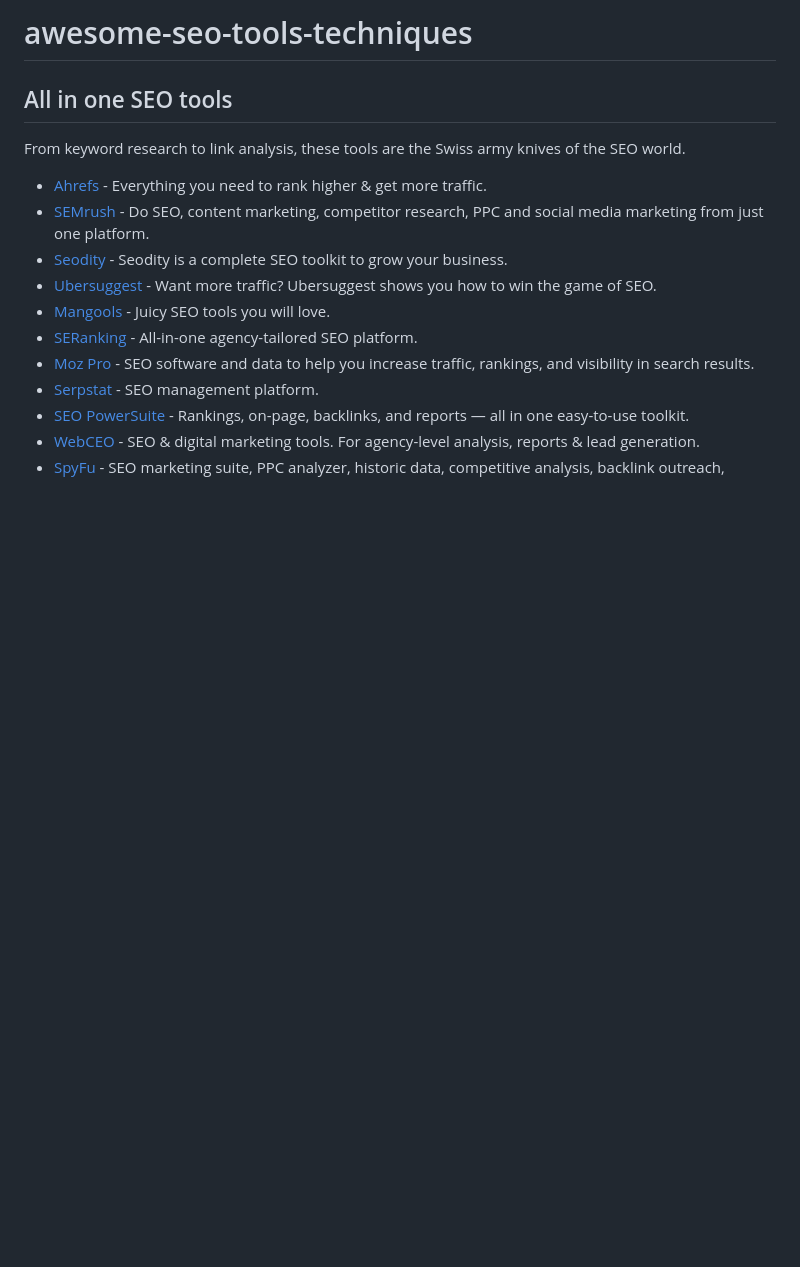
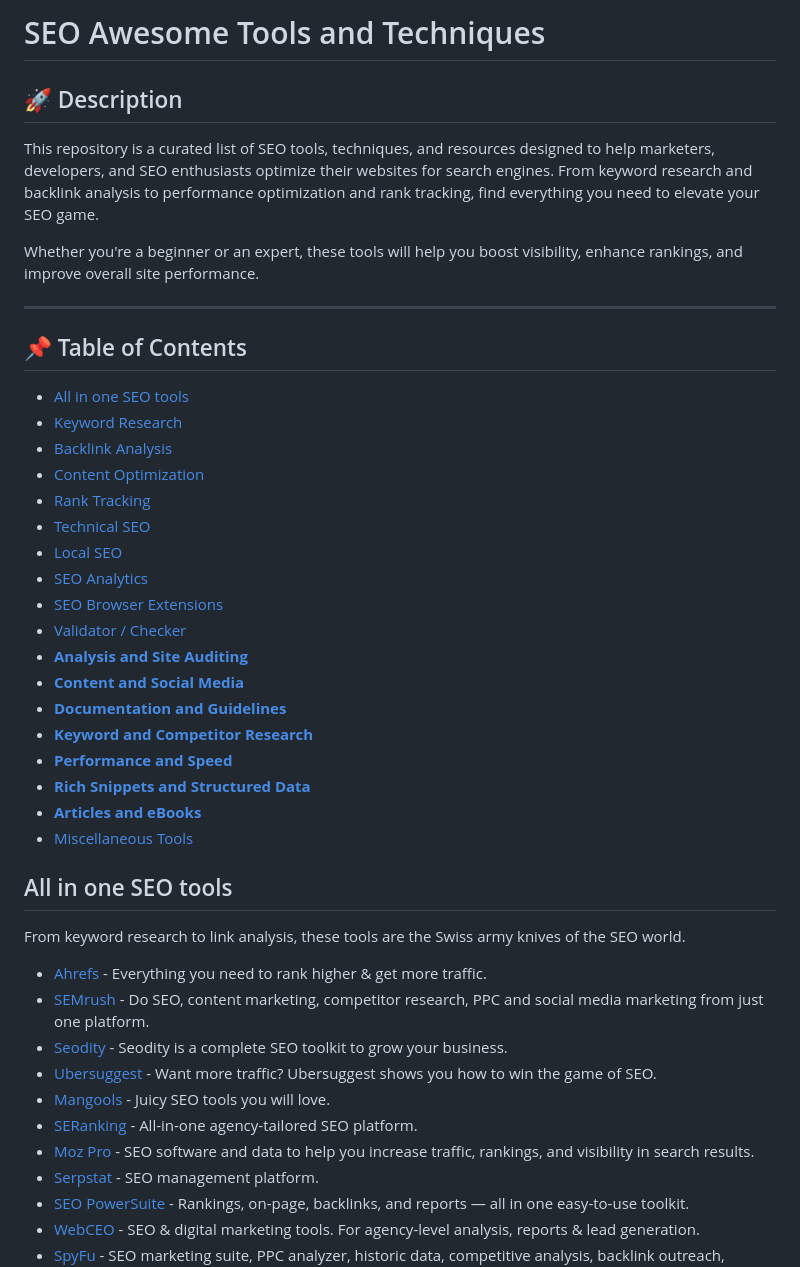
Before and after one commit to touhidshaikh/awesome-seo-tools-techniques, a Markdown page: README.md, the part around one of its changes. GitHub-like rendering; blank space fills up the shorter version.

```diff
--- a/README.md
+++ b/README.md
@@ -1,5 +1,31 @@
-# awesome-seo-tools-techniques
+# SEO Awesome Tools and Techniques
 
+## 🚀 Description
+This repository is a curated list of SEO tools, techniques, and resources designed to help marketers, developers, and SEO enthusiasts optimize their websites for search engines. From keyword research and backlink analysis to performance optimization and rank tracking, find everything you need to elevate your SEO game.
+
+Whether you're a beginner or an expert, these tools will help you boost visibility, enhance rankings, and improve overall site performance.
+
+---
+
+## 📌 Table of Contents
+- [All in one SEO tools](#all-in-one-seo-tools)
+- [Keyword Research](#keyword-research)
+- [Backlink Analysis](#backlink-analysis)
+- [Content Optimization](#content-optimization)
+- [Rank Tracking](#rank-tracking)
+- [Technical SEO](#technical-seo)
+- [Local SEO](#local-seo)
+- [SEO Analytics](#seo-analytics)
+- [SEO Browser Extensions](#seo-browser-extensions)
+- [Validator / Checker](#validator--checker)
+- [**Analysis and Site Auditing**](#analysis-and-site-auditing)
+- [**Content and Social Media**](#content-and-social-media)
+- [**Documentation and Guidelines**](#documentation-and-guidelines)
+- [**Keyword and Competitor Research**](#keyword-and-competitor-research)
+- [**Performance and Speed**](#performance-and-speed)
+- [**Rich Snippets and Structured Data**](#rich-snippets-and-structured-data)
+- [**Articles and eBooks**](#articles-and-ebooks)
+- [Miscellaneous Tools](#miscellaneous-tools)
 
 
 ## All in one SEO tools
```
Also changed, not shown: other parts of README.md (+23 -0 lines).
